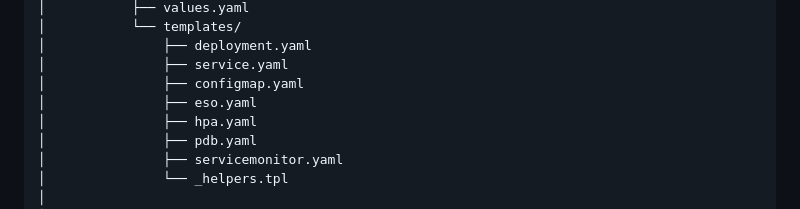
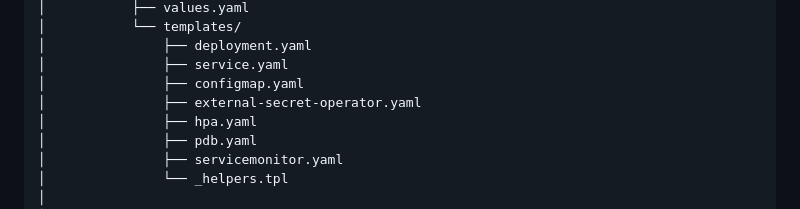
Before and after one commit to Mahi7001/brightedgeassign, a Markdown page: part1/README.md, the part around the change. Rendered like a GitHub page.

```diff
--- a/part1/README.md
+++ b/part1/README.md
@@ -34,7 +34,7 @@ part1/
 │               ├── deployment.yaml
 │               ├── service.yaml
 │               ├── configmap.yaml
-│               ├── eso.yaml
+│               ├── external-secret-operator.yaml
 │               ├── hpa.yaml
 │               ├── pdb.yaml
 │               ├── servicemonitor.yaml
```
